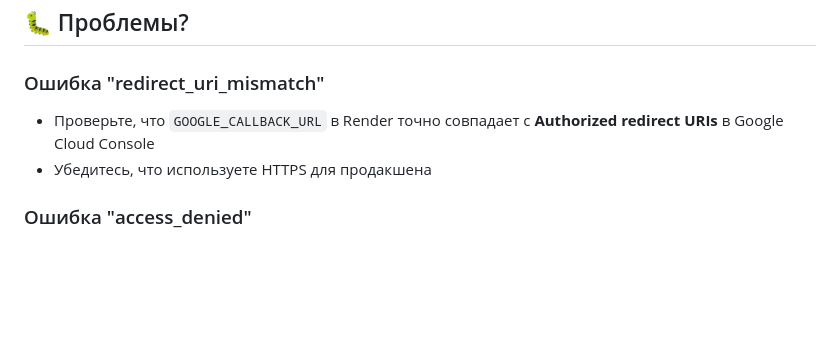
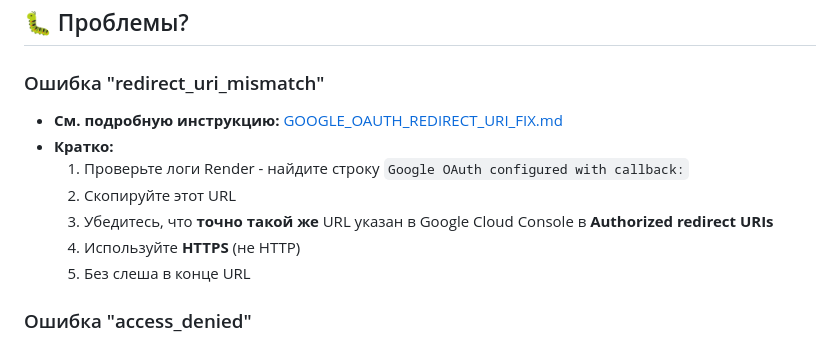
Before and after one commit to HadzimeSan/Real-time-information, a Markdown page: GOOGLE_OAUTH_QUICK_GUIDE.md, the part around the change. Rendered like a GitHub page; blank space fills up the shorter version.

Commit message:
Add detailed guide for fixing redirect_uri_mismatch error in Google OAuth

```diff
--- a/GOOGLE_OAUTH_QUICK_GUIDE.md
+++ b/GOOGLE_OAUTH_QUICK_GUIDE.md
@@ -90,8 +90,13 @@
 ## 🐛 Проблемы?
 
 ### Ошибка "redirect_uri_mismatch"
-- Проверьте, что `GOOGLE_CALLBACK_URL` в Render точно совпадает с **Authorized redirect URIs** в Google Cloud Console
-- Убедитесь, что используете HTTPS для продакшена
+- **См. подробную инструкцию:** [GOOGLE_OAUTH_REDIRECT_URI_FIX.md](./GOOGLE_OAUTH_REDIRECT_URI_FIX.md)
+- **Кратко:**
+  1. Проверьте логи Render - найдите строку `Google OAuth configured with callback:`
+  2. Скопируйте этот URL
+  3. Убедитесь, что **точно такой же** URL указан в Google Cloud Console в **Authorized redirect URIs**
+  4. Используйте **HTTPS** (не HTTP)
+  5. Без слеша в конце URL
 
 ### Ошибка "access_denied"
 - Проверьте OAuth Consent Screen - возможно нужно добавить тестовых пользователей
```
Also changed, not shown: GOOGLE_OAUTH_REDIRECT_URI_FIX.md (added, +166 -0 lines).
